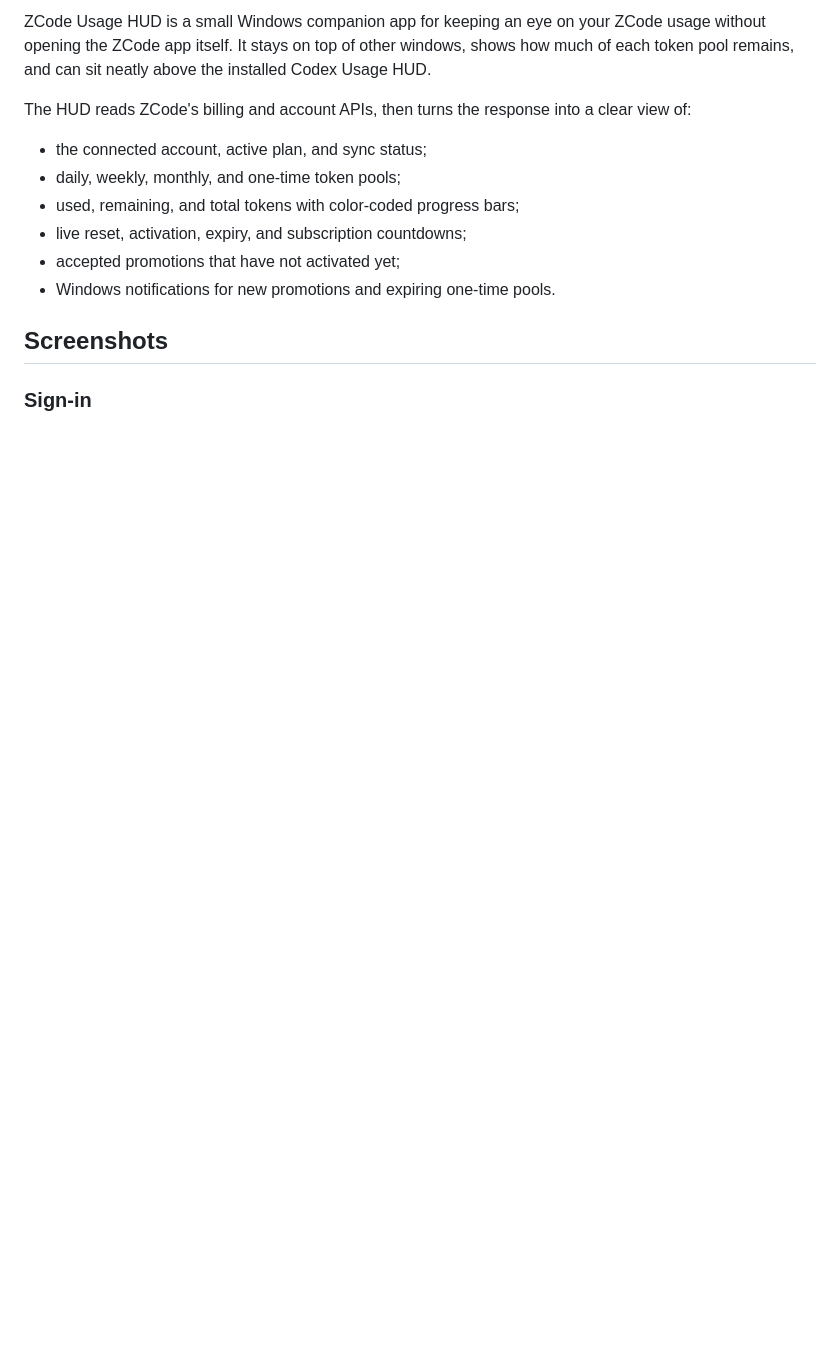
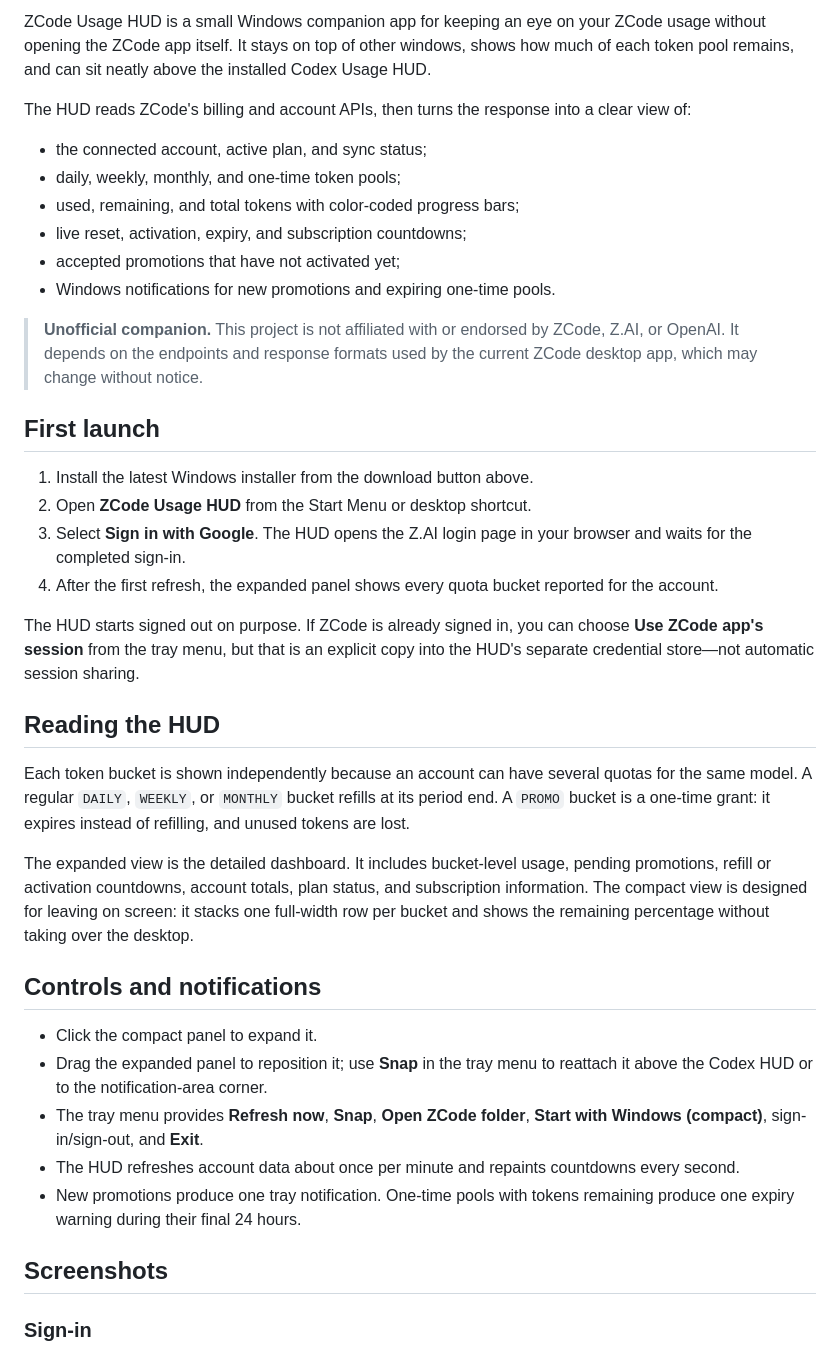
Before and after one commit to Void-Man-1/zcode-usage-hud, a Markdown page: README.md, the part around one of its changes. Rendered like a GitHub page; blank space fills up the shorter version.

Commit message:
Improve project documentation and onboarding
Co-authored-by: Copilot App <223556219+Copilot@users.noreply.github.com>

```diff
--- a/README.md
+++ b/README.md
@@ -28,6 +27,48 @@ clear view of:
 - live reset, activation, expiry, and subscription countdowns;
 - accepted promotions that have not activated yet;
 - Windows notifications for new promotions and expiring one-time pools.
+
+> **Unofficial companion.** This project is not affiliated with or endorsed by
+> ZCode, Z.AI, or OpenAI. It depends on the endpoints and response formats
+> used by the current ZCode desktop app, which may change without notice.
+
+## First launch
+
+1. Install the latest Windows installer from the download button above.
+2. Open **ZCode Usage HUD** from the Start Menu or desktop shortcut.
+3. Select **Sign in with Google**. The HUD opens the Z.AI login page in your
+   browser and waits for the completed sign-in.
+4. After the first refresh, the expanded panel shows every quota bucket
+   reported for the account.
+
+The HUD starts signed out on purpose. If ZCode is already signed in, you can
+choose **Use ZCode app's session** from the tray menu, but that is an explicit
+copy into the HUD's separate credential store—not automatic session sharing.
+
+## Reading the HUD
+
+Each token bucket is shown independently because an account can have several
+quotas for the same model. A regular `DAILY`, `WEEKLY`, or `MONTHLY` bucket
+refills at its period end. A `PROMO` bucket is a one-time grant: it expires
+instead of refilling, and unused tokens are lost.
+
+The expanded view is the detailed dashboard. It includes bucket-level usage,
+pending promotions, refill or activation countdowns, account totals, plan
+status, and subscription information. The compact view is designed for
+leaving on screen: it stacks one full-width row per bucket and shows the
+remaining percentage without taking over the desktop.
+
+## Controls and notifications
+
+- Click the compact panel to expand it.
+- Drag the expanded panel to reposition it; use **Snap** in the tray menu to
+  reattach it above the Codex HUD or to the notification-area corner.
+- The tray menu provides **Refresh now**, **Snap**, **Open ZCode folder**,
+  **Start with Windows (compact)**, sign-in/sign-out, and **Exit**.
+- The HUD refreshes account data about once per minute and repaints countdowns
+  every second.
+- New promotions produce one tray notification. One-time pools with tokens
+  remaining produce one expiry warning during their final 24 hours.
 
 ## Screenshots
 
```
Also changed, not shown: other parts of README.md (+25 -1 lines).
